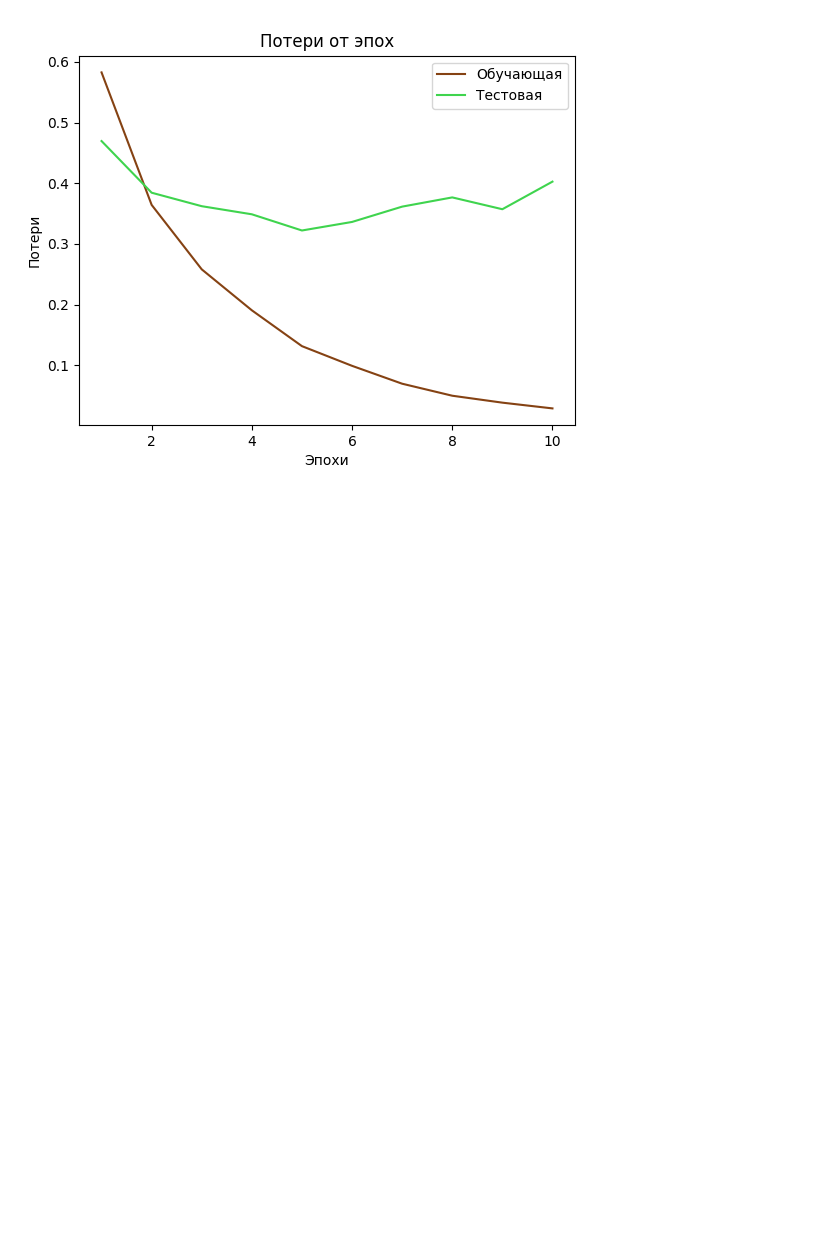
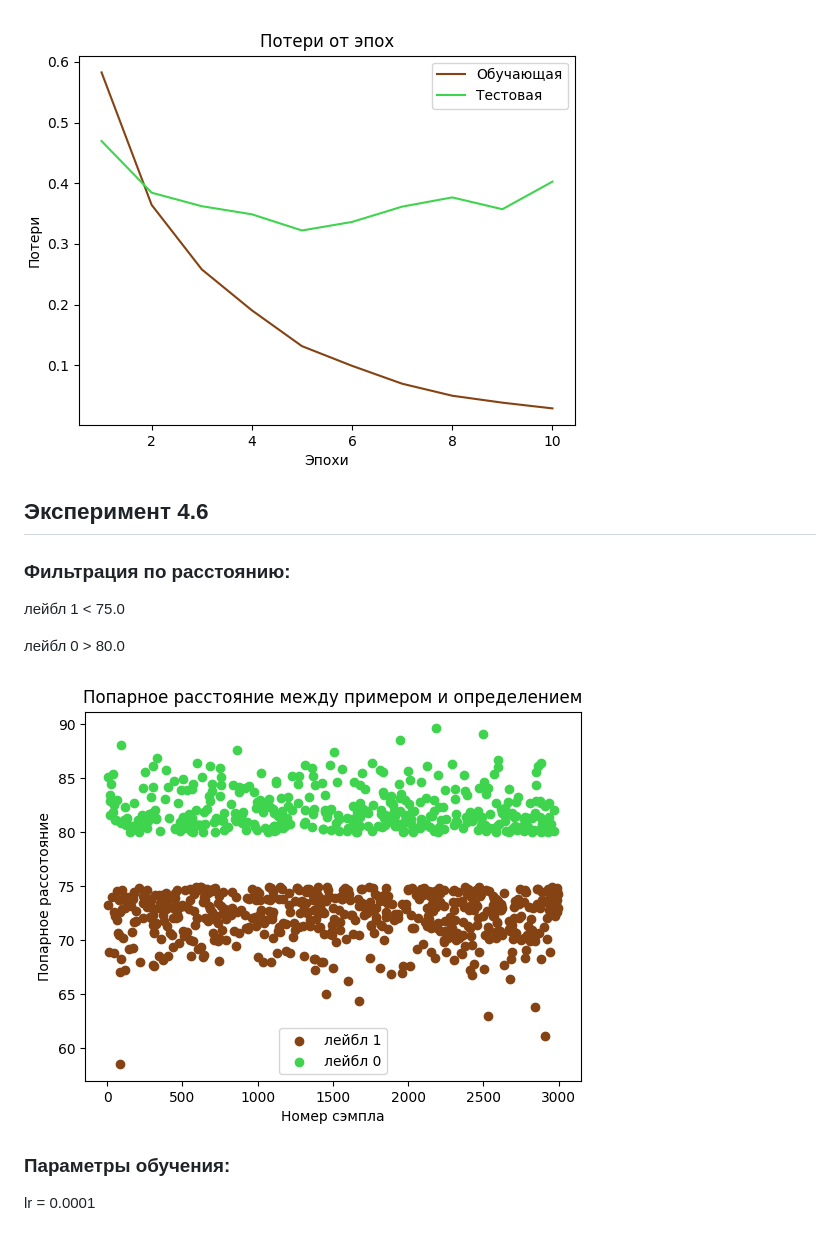
Before and after one commit to Y3g9r/HyperonymClassifier, a Markdown page: bert_4_layers_sum_research.md, the part around the change printed below. GitHub-like rendering; blank space fills up the shorter version.

Commit message:
added experiment 4.6 to 4 bert layer sum

```diff
--- a/bert_4_layers_sum_research.md
+++ b/bert_4_layers_sum_research.md
@@ -452,3 +452,19 @@ self.tanh = torch.nn.Tanh()
 self.sigm = torch.nn.Sigmoid()
 
 ![](./learning_research/exp_1213.png)
+
+## Эксперимент 4.6
+
+### Фильтрация по расстоянию:
+
+лейбл 1 < 75.0
+
+лейбл 0 > 80.0
+
+![](./learning_research/exp_12.png)
+
+### Параметры обучения:
+
+lr = 0.0001
+
+
```
Also changed, not shown: other parts of bert_4_layers_sum_research.md (+13 -0 lines), learning_research/exp_1214.png (added).
